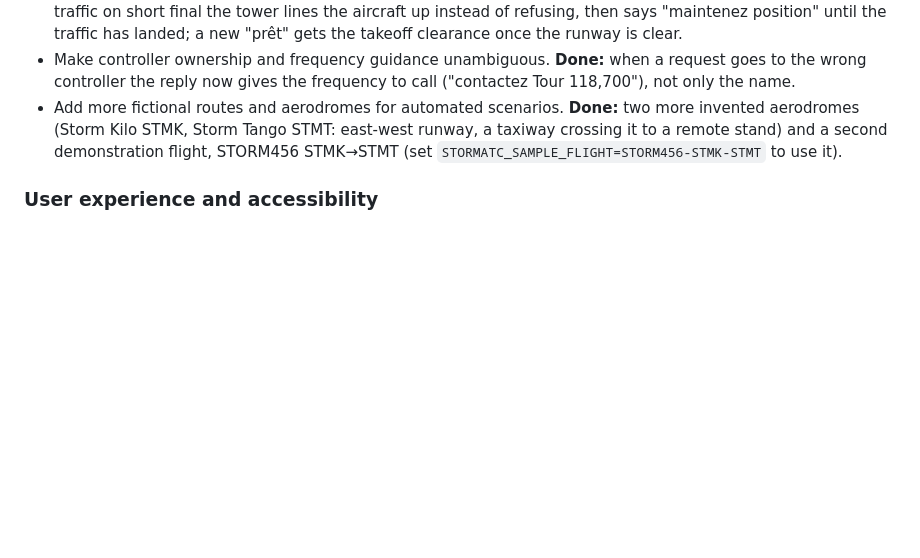
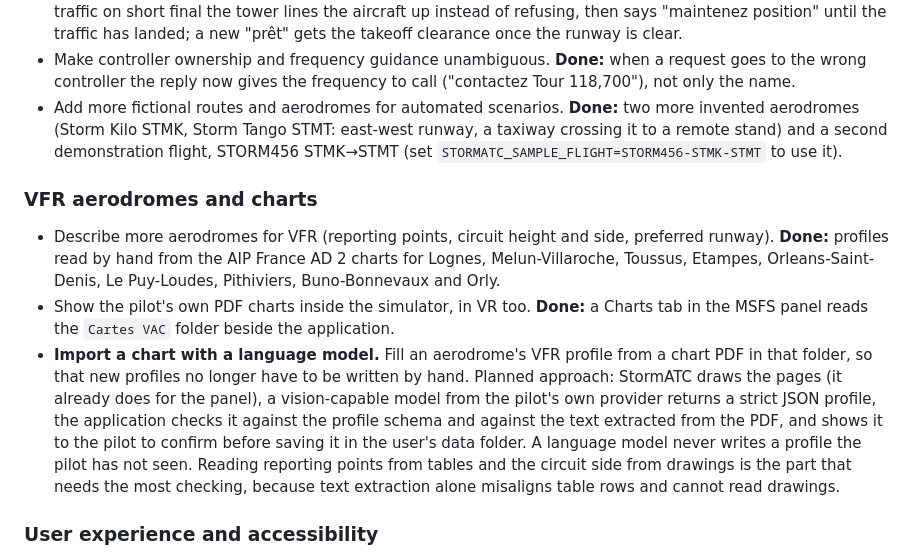
Before and after one commit to feanor91/StormATC, a Markdown page: ROADMAP.md, the part around the change. GitHub-like rendering; blank space fills up the shorter version.

Commit message:
Put the import of charts with a language model on the roadmap
Co-Authored-By: Claude Sonnet 5.5 <noreply@anthropic.com>

```diff
--- a/ROADMAP.md
+++ b/ROADMAP.md
@@ -58,6 +58,22 @@ StormATC will not distribute shared credentials.
   taxiway crossing it to a remote stand) and a second demonstration flight, STORM456 STMK→STMT
   (set `STORMATC_SAMPLE_FLIGHT=STORM456-STMK-STMT` to use it).
 
+### VFR aerodromes and charts
+
+- Describe more aerodromes for VFR (reporting points, circuit height and side, preferred runway).
+  **Done:** profiles read by hand from the AIP France AD 2 charts for Lognes, Melun-Villaroche, Toussus,
+  Etampes, Orleans-Saint-Denis, Le Puy-Loudes, Pithiviers, Buno-Bonnevaux and Orly.
+- Show the pilot's own PDF charts inside the simulator, in VR too. **Done:** a Charts tab in the MSFS panel
+  reads the `Cartes VAC` folder beside the application.
+- **Import a chart with a language model.** Fill an aerodrome's VFR profile from a chart PDF in that
+  folder, so that new profiles no longer have to be written by hand. Planned approach: StormATC draws
+  the pages (it already does for the panel), a vision-capable model from the pilot's own provider
+  returns a strict JSON profile, the application checks it against the profile schema and against the
+  text extracted from the PDF, and shows it to the pilot to confirm before saving it in the user's data
+  folder. A language model never writes a profile the pilot has not seen. Reading reporting points
+  from tables and the circuit side from drawings is the part that needs the most checking, because
+  text extraction alone misaligns table rows and cannot read drawings.
+
 ### User experience and accessibility
 
 - Finish keyboard navigation, focus states, screen-reader names, and high-DPI testing.
```
